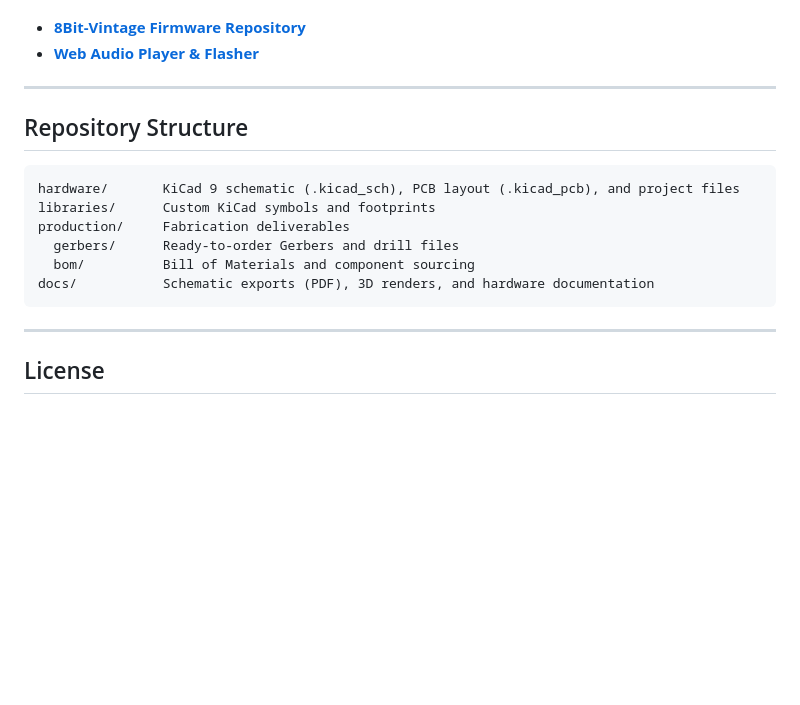
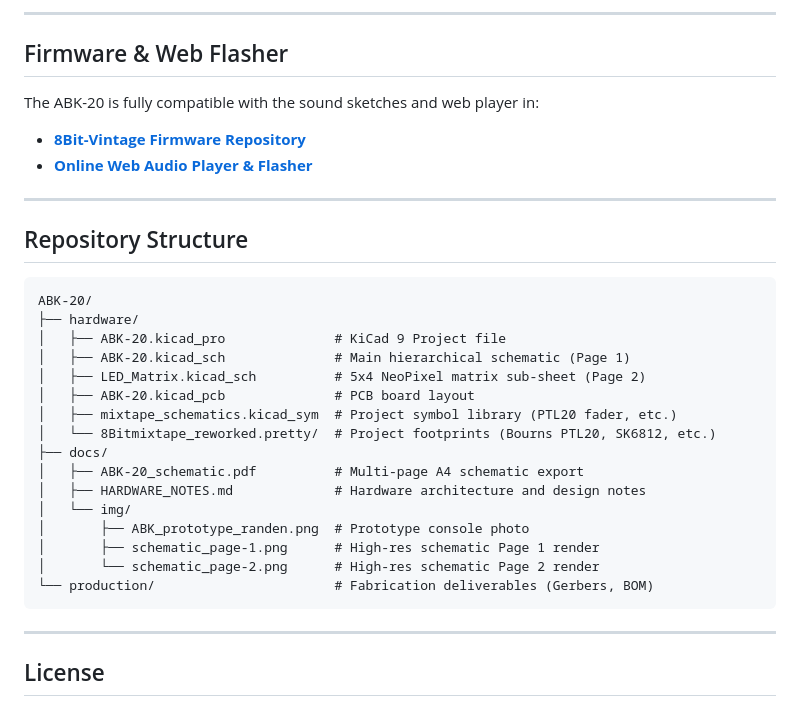
Before and after one commit to 8BitMixtape/ABK-20, a Markdown page: README.md, the part around one of its changes. Drawn GitHub-style; blank space fills up the shorter version.

````diff
--- a/README.md
+++ b/README.md
@@ -27,17 +68,32 @@ ABK-20 is fully compatible with the sound sketches and web player in:
+---
+
+## Firmware & Web Flasher
+
+The ABK-20 is fully compatible with the sound sketches and web player in:
 * **[8Bit-Vintage Firmware Repository](https://github.com/8BitMixtape/8Bit-Vintage)**
-* **[Web Audio Player & Flasher](https://8bitmixtape.github.io/8Bit-Vintage/)**
+* **[Online Web Audio Player & Flasher](https://8bitmixtape.github.io/8Bit-Vintage/)**
 
 ---
 
 ## Repository Structure
 
 ```
-hardware/       KiCad 9 schematic (.kicad_sch), PCB layout (.kicad_pcb), and project files
-libraries/      Custom KiCad symbols and footprints
-production/     Fabrication deliverables
-  gerbers/      Ready-to-order Gerbers and drill files
-  bom/          Bill of Materials and component sourcing
-docs/           Schematic exports (PDF), 3D renders, and hardware documentation
+ABK-20/
+├── hardware/
+│   ├── ABK-20.kicad_pro              # KiCad 9 Project file
+│   ├── ABK-20.kicad_sch              # Main hierarchical schematic (Page 1)
+│   ├── LED_Matrix.kicad_sch          # 5x4 NeoPixel matrix sub-sheet (Page 2)
+│   ├── ABK-20.kicad_pcb              # PCB board layout
+│   ├── mixtape_schematics.kicad_sym  # Project symbol library (PTL20 fader, etc.)
+│   └── 8Bitmixtape_reworked.pretty/  # Project footprints (Bourns PTL20, SK6812, etc.)
+├── docs/
+│   ├── ABK-20_schematic.pdf          # Multi-page A4 schematic export
+│   ├── HARDWARE_NOTES.md             # Hardware architecture and design notes
+│   └── img/
+│       ├── ABK_prototype_randen.png  # Prototype console photo
+│       ├── schematic_page-1.png      # High-res schematic Page 1 render
+│       └── schematic_page-2.png      # High-res schematic Page 2 render
+└── production/                       # Fabrication deliverables (Gerbers, BOM)
 ```
 
 ---
````
Also changed, not shown: other parts of README.md (+56 -15 lines), docs/img/schematic_page-1.png (added), docs/img/schematic_page-2.png (added), 4 other files.
